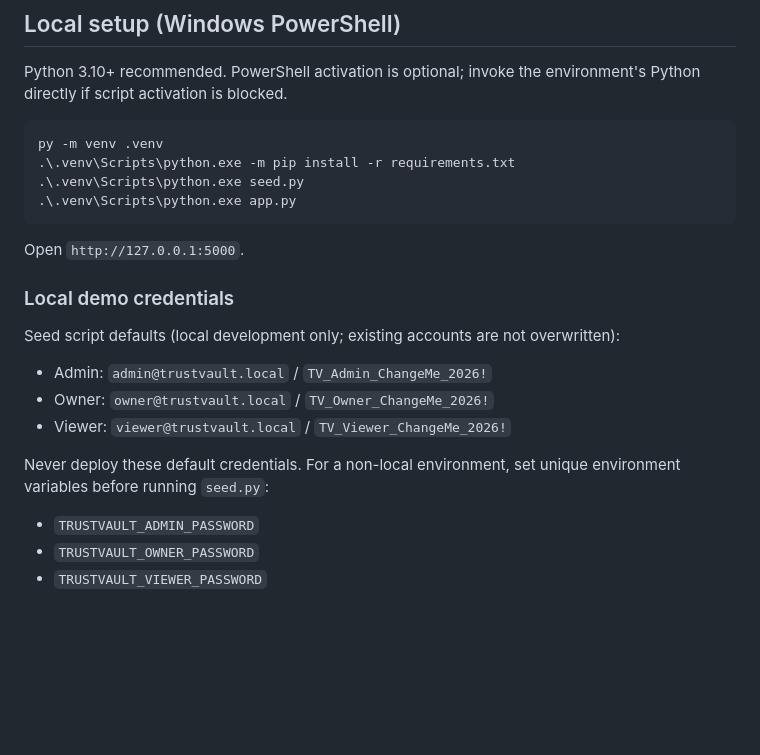
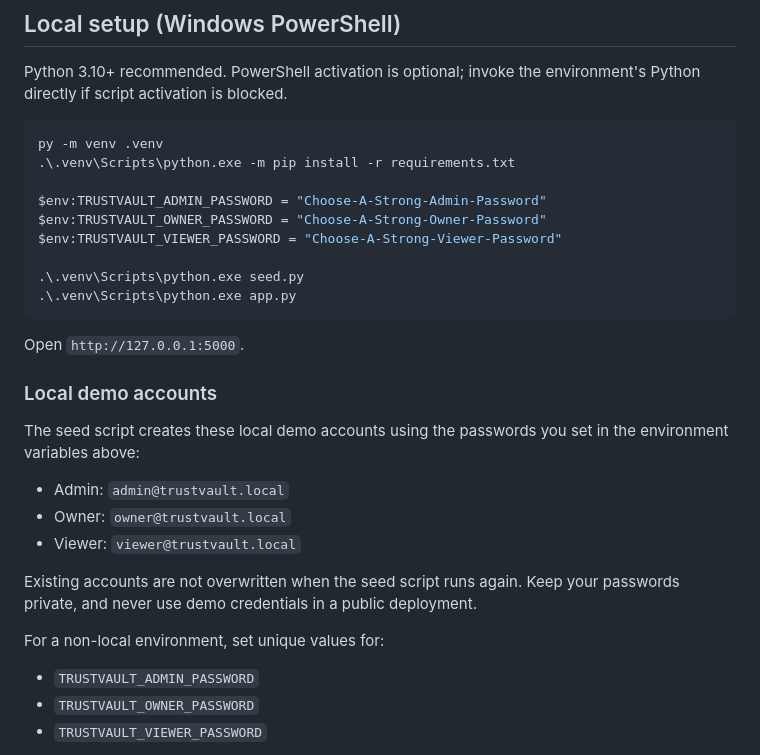
Before and after one commit to ananthajagadeep/TrustVault-, a Markdown page: README.md, the part around the change. GitHub-like rendering; blank space fills up the shorter version.

````diff
--- a/README.md
+++ b/README.md
@@ -30,20 +30,28 @@ Python 3.10+ recommended. PowerShell activation is optional; invoke the environm
 ```powershell
 py -m venv .venv
 .\.venv\Scripts\python.exe -m pip install -r requirements.txt
+
+$env:TRUSTVAULT_ADMIN_PASSWORD = "Choose-A-Strong-Admin-Password"
+$env:TRUSTVAULT_OWNER_PASSWORD = "Choose-A-Strong-Owner-Password"
+$env:TRUSTVAULT_VIEWER_PASSWORD = "Choose-A-Strong-Viewer-Password"
+
 .\.venv\Scripts\python.exe seed.py
 .\.venv\Scripts\python.exe app.py
 ```
 
 Open `http://127.0.0.1:5000`.
 
-### Local demo credentials
+### Local demo accounts
 
-Seed script defaults (local development only; existing accounts are not overwritten):
-- Admin: `admin@trustvault.local` / `TV_Admin_ChangeMe_2026!`
-- Owner: `owner@trustvault.local` / `TV_Owner_ChangeMe_2026!`
-- Viewer: `viewer@trustvault.local` / `TV_Viewer_ChangeMe_2026!`
+The seed script creates these local demo accounts using the passwords you set in the environment variables above:
 
-Never deploy these default credentials. For a non-local environment, set unique environment variables before running `seed.py`:
+- Admin: `admin@trustvault.local`
+- Owner: `owner@trustvault.local`
+- Viewer: `viewer@trustvault.local`
+
+Existing accounts are not overwritten when the seed script runs again. Keep your passwords private, and never use demo credentials in a public deployment.
+
+For a non-local environment, set unique values for:
 - `TRUSTVAULT_ADMIN_PASSWORD`
 - `TRUSTVAULT_OWNER_PASSWORD`
 - `TRUSTVAULT_VIEWER_PASSWORD`
````
